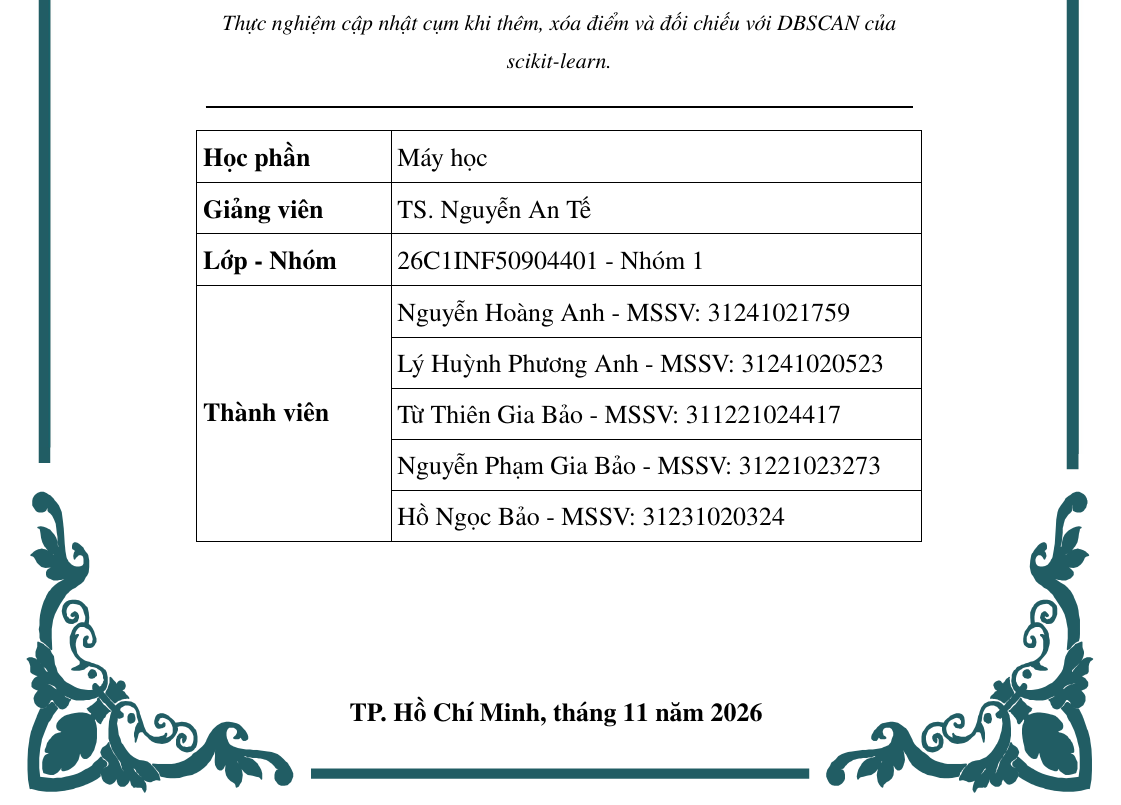
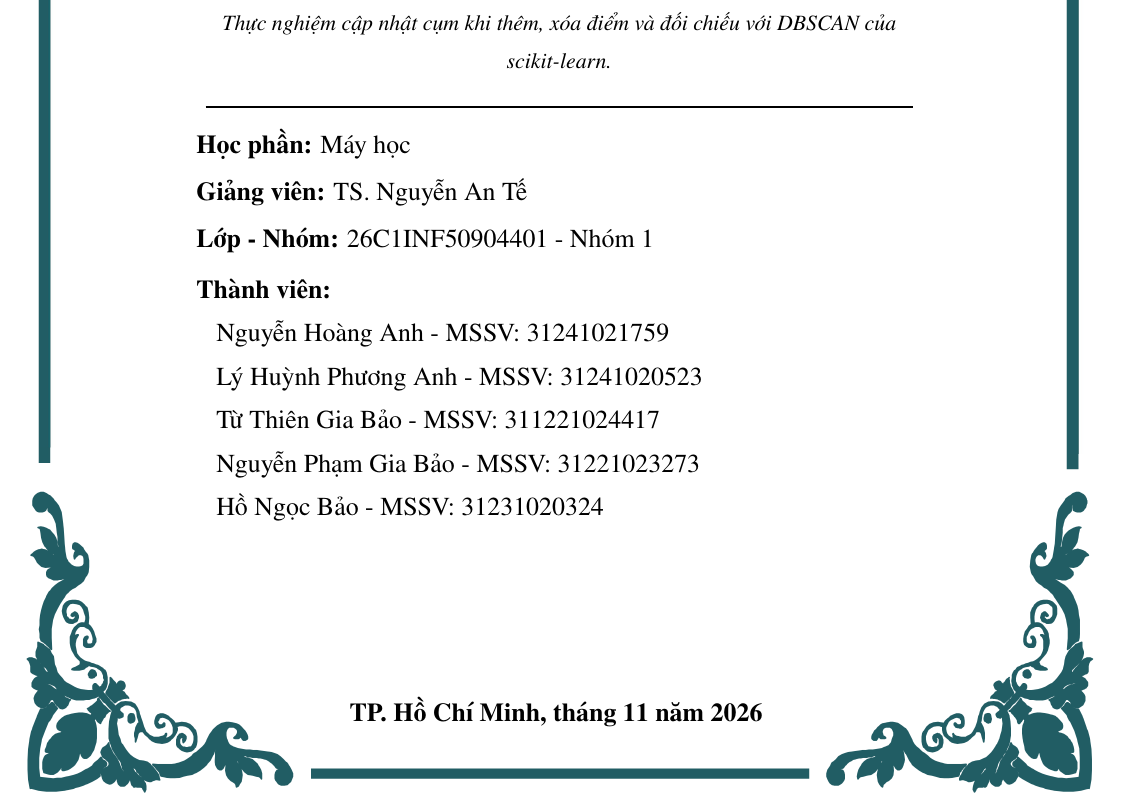
Before and after one commit to hoanganh-kevz/INCREMENTAL_DBSCAN_NHOM_1, a LaTeX document (May_Hoc_Report/main.tex): part of page 1 of 71, cut so that both start at the same text. Compiled offline with pdfLaTeX.

Commit message:
docs: remove cover information table

```diff
--- a/May_Hoc_Report/main.tex
+++ b/May_Hoc_Report/main.tex
@@ -130,19 +130,17 @@ Thực nghiệm cập nhật cụm khi thêm, xóa điểm và đối chiếu v
 \end{minipage}\\[0.3cm]
 \textcolor{uehblue}{\rule{0.78\linewidth}{1pt}}\\[0.35cm]
 \begin{minipage}{0.80\linewidth}
-\renewcommand{\arraystretch}{1.17}
-\setlength{\tabcolsep}{3pt}
-\begin{tabularx}{\linewidth}{|P{3.2cm}|Y|}\hline
-\textbf{Học phần} & Máy học\\\hline
-\textbf{Giảng viên} & TS. Nguyễn An Tế\\\hline
-\textbf{Lớp - Nhóm} & 26C1INF50904401 - Nhóm 1\\\hline
-\multirow{5}{3.2cm}{\textbf{Thành viên}}
-& Nguyễn Hoàng Anh - MSSV: 31241021759\\\cline{2-2}
-& Lý Huỳnh Phương Anh - MSSV: 31241020523\\\cline{2-2}
-& Từ Thiên Gia Bảo - MSSV: 311221024417\\\cline{2-2}
-& Nguyễn Phạm Gia Bảo - MSSV: 31221023273\\\cline{2-2}
-& Hồ Ngọc Bảo - MSSV: 31231020324\\\hline
-\end{tabularx}
+\normalsize
+\raggedright
+\textbf{Học phần:} Máy học\par\vspace{0.06cm}
+\textbf{Giảng viên:} TS. Nguyễn An Tế\par\vspace{0.06cm}
+\textbf{Lớp - Nhóm:} 26C1INF50904401 - Nhóm 1\par\vspace{0.12cm}
+\textbf{Thành viên:}\par
+\hspace*{0.35cm}Nguyễn Hoàng Anh - MSSV: 31241021759\par
+\hspace*{0.35cm}Lý Huỳnh Phương Anh - MSSV: 31241020523\par
+\hspace*{0.35cm}Từ Thiên Gia Bảo - MSSV: 311221024417\par
+\hspace*{0.35cm}Nguyễn Phạm Gia Bảo - MSSV: 31221023273\par
+\hspace*{0.35cm}Hồ Ngọc Bảo - MSSV: 31231020324
 \end{minipage}
 \vfill
 {\normalsize\bfseries TP. Hồ Chí Minh, tháng 11 năm 2026}
```
